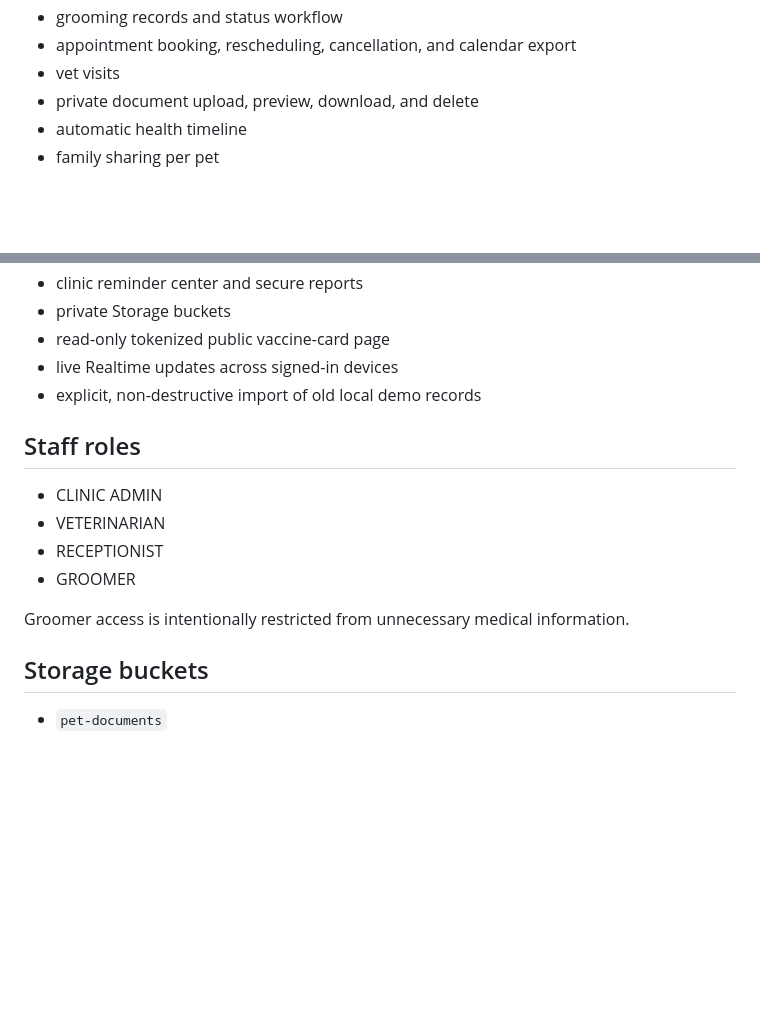
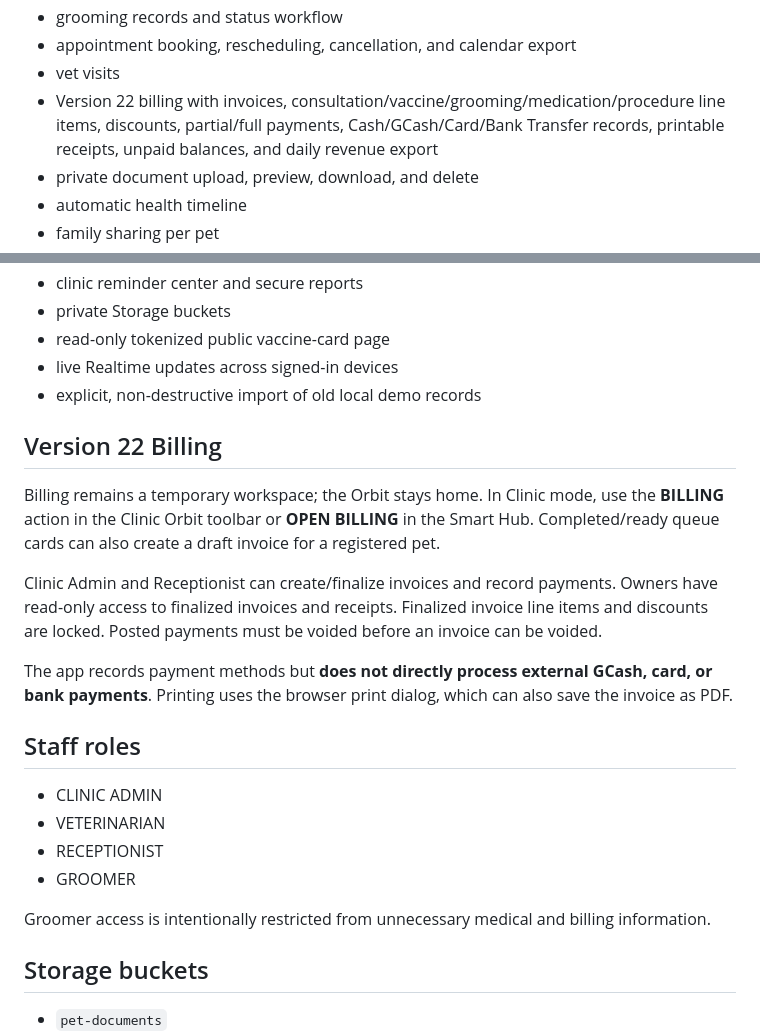
Before and after one commit to dariakimberly4-netizen/petcare-reminder-orbit, a Markdown page: README.md, 2 parts joined by grey strips. Rendered like a GitHub page; blank space fills up the shorter version.

Commit message:
Document Version 22 billing

```diff
--- a/README.md
+++ b/README.md
@@ -29,6 +29,7 @@ The secure backend includes:
 - grooming records and status workflow
 - appointment booking, rescheduling, cancellation, and calendar export
 - vet visits
+- Version 22 billing with invoices, consultation/vaccine/grooming/medication/procedure line items, discounts, partial/full payments, Cash/GCash/Card/Bank Transfer records, printable receipts, unpaid balances, and daily revenue export
 - private document upload, preview, download, and delete
 - automatic health timeline
 - family sharing per pet
@@ -42,6 +43,14 @@ The secure backend includes:
 - live Realtime updates across signed-in devices
 - explicit, non-destructive import of old local demo records
 
+## Version 22 Billing
+
+Billing remains a temporary workspace; the Orbit stays home. In Clinic mode, use the **BILLING** action in the Clinic Orbit toolbar or **OPEN BILLING** in the Smart Hub. Completed/ready queue cards can also create a draft invoice for a registered pet.
+
+Clinic Admin and Receptionist can create/finalize invoices and record payments. Owners have read-only access to finalized invoices and receipts. Finalized invoice line items and discounts are locked. Posted payments must be voided before an invoice can be voided.
+
+The app records payment methods but **does not directly process external GCash, card, or bank payments**. Printing uses the browser print dialog, which can also save the invoice as PDF.
+
 ## Staff roles
 
 - CLINIC ADMIN
@@ -49,7 +58,7 @@ The secure backend includes:
 - RECEPTIONIST
 - GROOMER
 
-Groomer access is intentionally restricted from unnecessary medical information.
+Groomer access is intentionally restricted from unnecessary medical and billing information.
 
 ## Storage buckets
 
```
